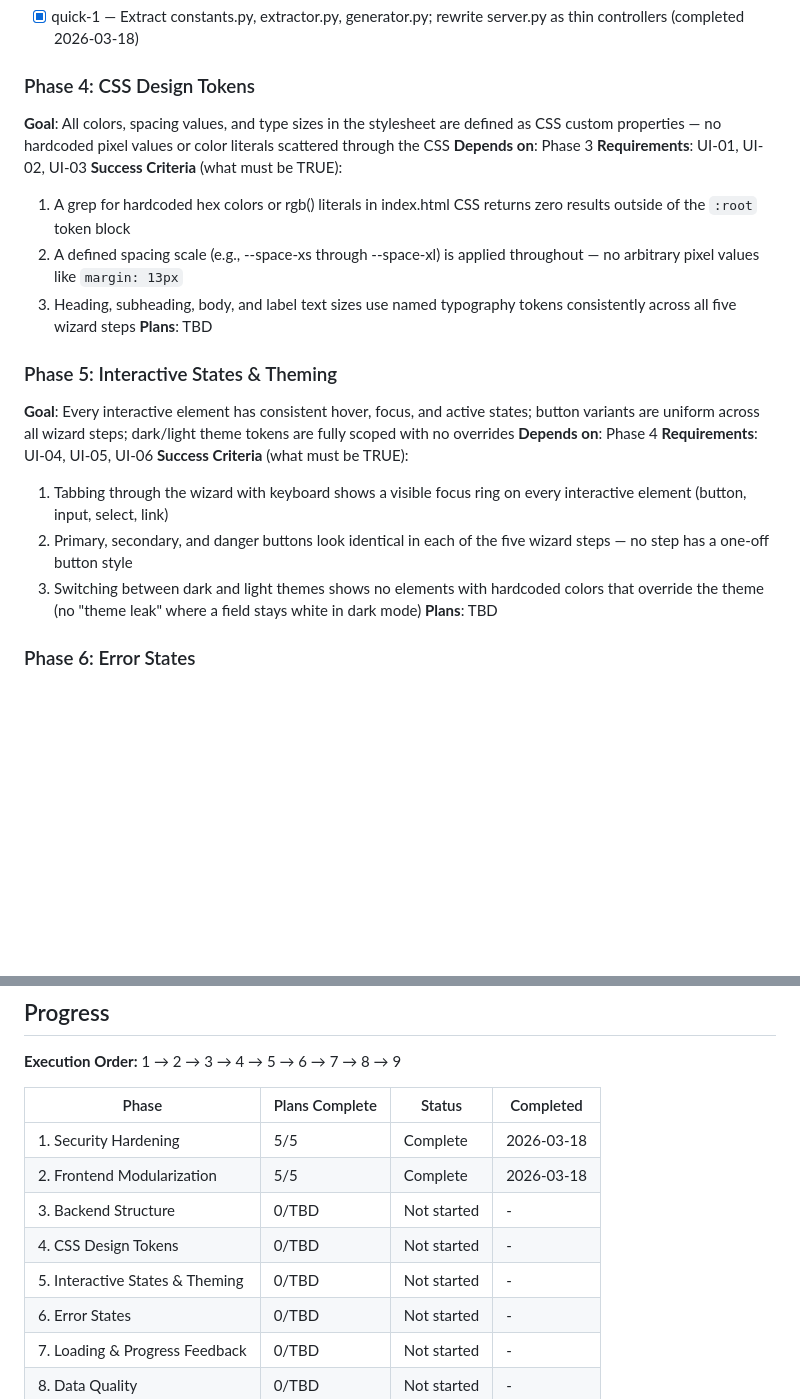
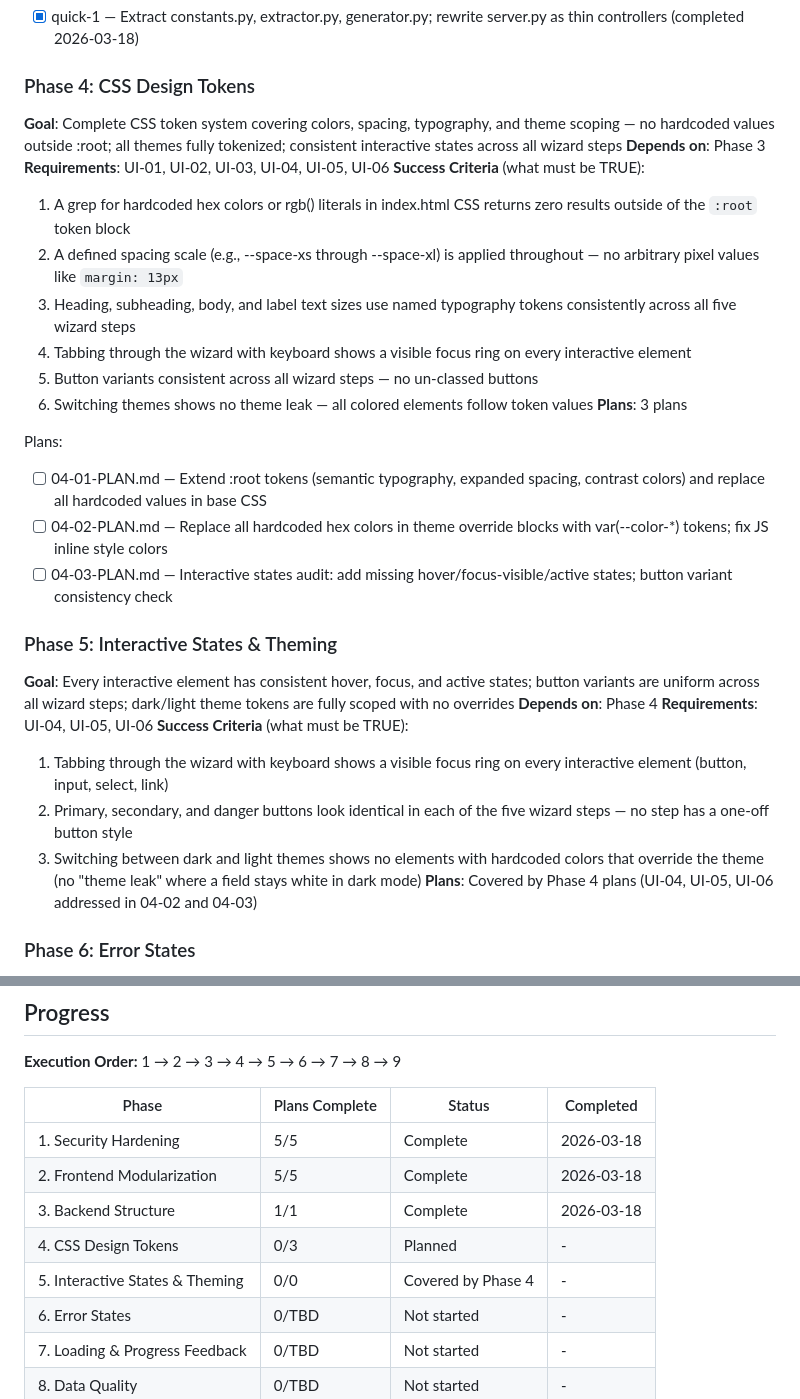
Before and after one commit to marcuslucas/solicitation-quoter, a Markdown page: .planning/ROADMAP.md, 2 parts joined by grey strips. Rendered like a GitHub page; blank space fills up the shorter version.

```diff
--- a/.planning/ROADMAP.md
+++ b/.planning/ROADMAP.md
@@ -68,14 +68,22 @@ Plans:
 - [x] quick-1 — Extract constants.py, extractor.py, generator.py; rewrite server.py as thin controllers (completed 2026-03-18)
 
 ### Phase 4: CSS Design Tokens
-**Goal**: All colors, spacing values, and type sizes in the stylesheet are defined as CSS custom properties — no hardcoded pixel values or color literals scattered through the CSS
+**Goal**: Complete CSS token system covering colors, spacing, typography, and theme scoping — no hardcoded values outside :root; all themes fully tokenized; consistent interactive states across all wizard steps
 **Depends on**: Phase 3
-**Requirements**: UI-01, UI-02, UI-03
+**Requirements**: UI-01, UI-02, UI-03, UI-04, UI-05, UI-06
 **Success Criteria** (what must be TRUE):
   1. A grep for hardcoded hex colors or rgb() literals in index.html CSS returns zero results outside of the `:root` token block
   2. A defined spacing scale (e.g., --space-xs through --space-xl) is applied throughout — no arbitrary pixel values like `margin: 13px`
   3. Heading, subheading, body, and label text sizes use named typography tokens consistently across all five wizard steps
-**Plans**: TBD
+  4. Tabbing through the wizard with keyboard shows a visible focus ring on every interactive element
+  5. Button variants consistent across all wizard steps — no un-classed buttons
+  6. Switching themes shows no theme leak — all colored elements follow token values
+**Plans**: 3 plans
+
+Plans:
+- [ ] 04-01-PLAN.md — Extend :root tokens (semantic typography, expanded spacing, contrast colors) and replace all hardcoded values in base CSS
+- [ ] 04-02-PLAN.md — Replace all hardcoded hex colors in theme override blocks with var(--color-*) tokens; fix JS inline style colors
+- [ ] 04-03-PLAN.md — Interactive states audit: add missing hover/focus-visible/active states; button variant consistency check
 
 ### Phase 5: Interactive States & Theming
 **Goal**: Every interactive element has consistent hover, focus, and active states; button variants are uniform across all wizard steps; dark/light theme tokens are fully scoped with no overrides
@@ -85,7 +93,7 @@ Plans:
   1. Tabbing through the wizard with keyboard shows a visible focus ring on every interactive element (button, input, select, link)
   2. Primary, secondary, and danger buttons look identical in each of the five wizard steps — no step has a one-off button style
   3. Switching between dark and light themes shows no elements with hardcoded colors that override the theme (no "theme leak" where a field stays white in dark mode)
-**Plans**: TBD
+**Plans**: Covered by Phase 4 plans (UI-04, UI-05, UI-06 addressed in 04-02 and 04-03)
 
 ### Phase 6: Error States
 **Goal**: Every failure path in the wizard surfaces a specific, actionable message that tells the user what went wrong and what to do next
@@ -143,9 +151,9 @@ Plans:
 |-------|----------------|--------|-----------|
 | 1. Security Hardening | 5/5 | Complete | 2026-03-18 |
 | 2. Frontend Modularization | 5/5 | Complete   | 2026-03-18 |
-| 3. Backend Structure | 0/TBD | Not started | - |
-| 4. CSS Design Tokens | 0/TBD | Not started | - |
-| 5. Interactive States & Theming | 0/TBD | Not started | - |
+| 3. Backend Structure | 1/1 | Complete | 2026-03-18 |
+| 4. CSS Design Tokens | 0/3 | Planned | - |
+| 5. Interactive States & Theming | 0/0 | Covered by Phase 4 | - |
 | 6. Error States | 0/TBD | Not started | - |
 | 7. Loading & Progress Feedback | 0/TBD | Not started | - |
 | 8. Data Quality | 0/TBD | Not started | - |
```
Also changed, not shown: other parts of .planning/ROADMAP.md (+3 -3 lines), 1 other file.
